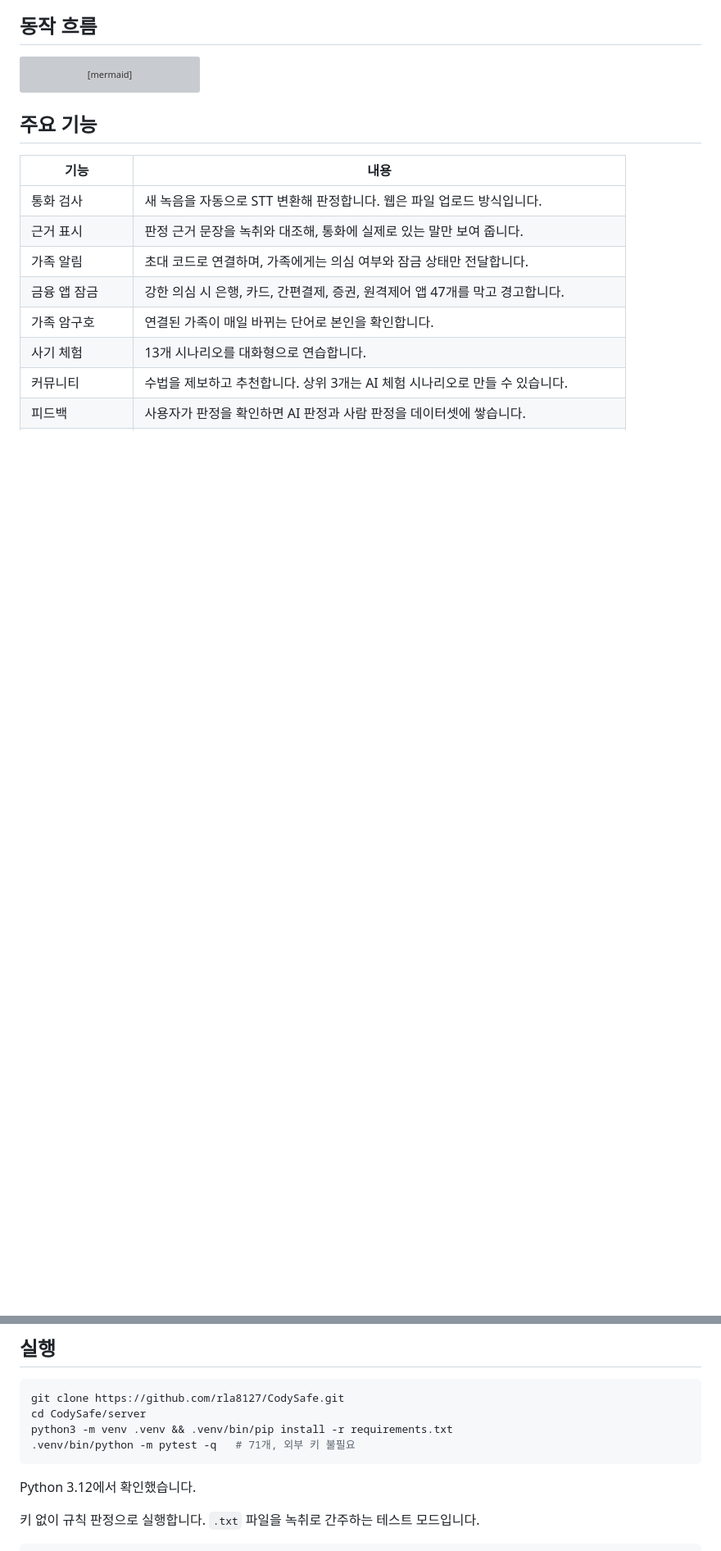
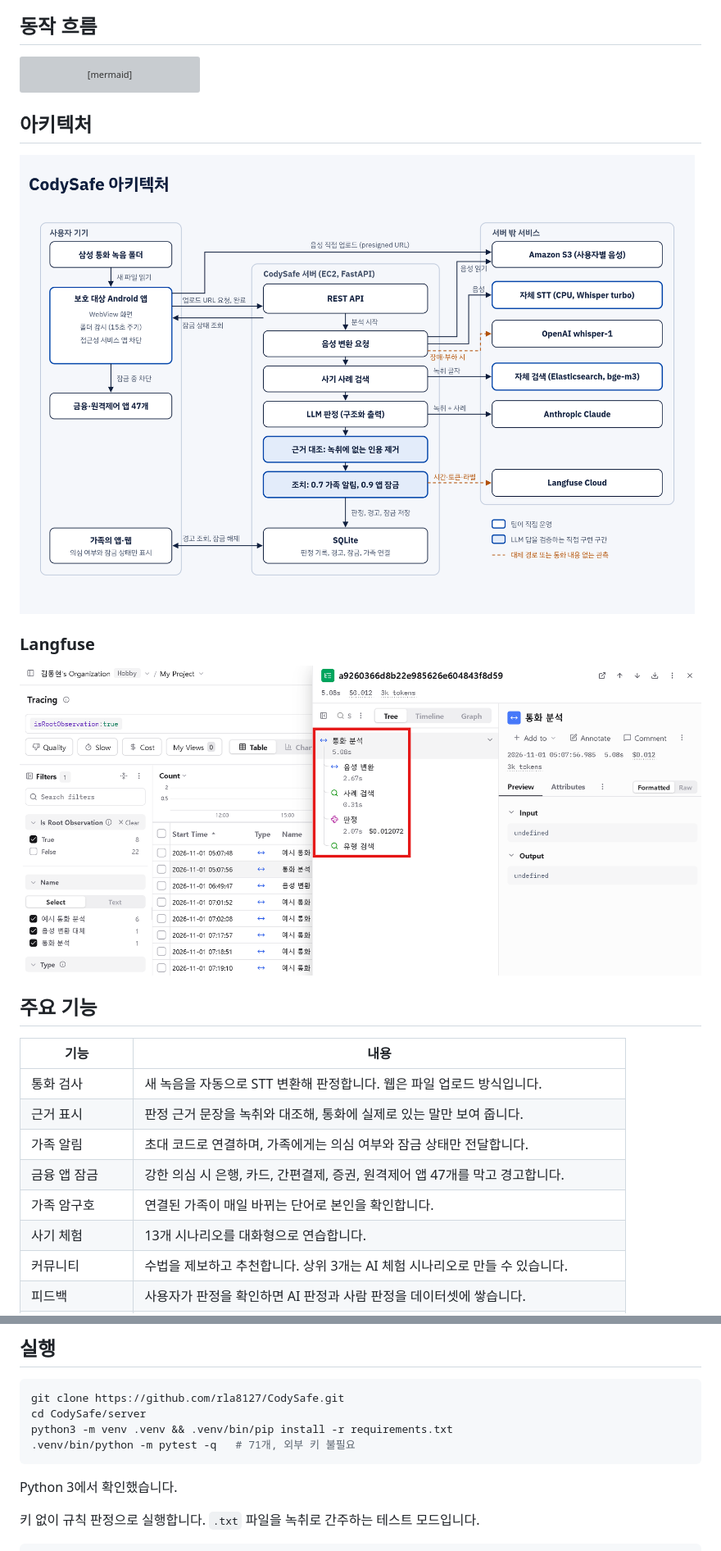
Before and after one commit to rla8127/CodySafe, a Markdown page: README.md, 2 parts joined by grey strips. Shown at 82% size. Drawn GitHub-style; pictures changed too: docs/images/architecture.png (added), docs/images/langfuse.png (added); blank space fills up the shorter version; grey boxes are pictures that could not be loaded.

````diff
--- a/README.md
+++ b/README.md
@@ -22,6 +25,14 @@ flowchart LR
   E -->|확신도 0.9 이상| G[금융 앱 잠금]
   G --> H[가족 암구호로 확인 후 해제]
 ```
+
+## 아키텍처
+
+![CodySafe 아키텍처](docs/images/architecture.png)
+
+### Langfuse
+
+![Langfuse 트레이스](docs/images/langfuse.png)
 
 ## 주요 기능
 
@@ -63,7 +74,7 @@ python3 -m venv .venv && .venv/bin/pip install -r requirements.txt
 .venv/bin/python -m pytest -q   # 71개, 외부 키 불필요
 ```
 
-Python 3.12에서 확인했습니다.
+Python 3에서 확인했습니다.
 
 키 없이 규칙 판정으로 실행합니다. `.txt` 파일을 녹취로 간주하는 테스트 모드입니다.
 
````
Also changed, not shown: other parts of README.md (+6 -2 lines), submission/제출_체크리스트.md (+1 -1 lines), docs/images/landing.png (added), 2 other files.
